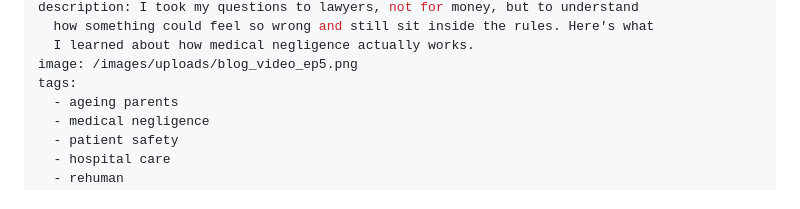
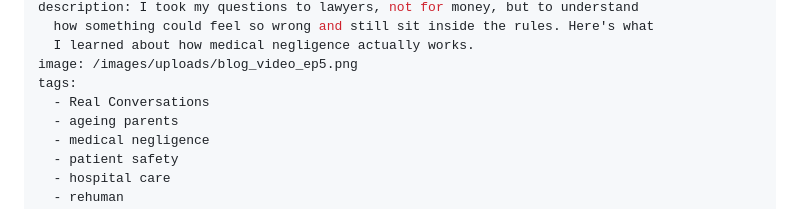
Before and after one commit to BlogMeetNavo/navo-blog, a Markdown page: src/posts/morally-wrong-legally-fine.md, the part around one of its changes. GitHub-like rendering.

Commit message:
Update Blog Posts “morally-wrong-legally-fine”

```diff
--- a/src/posts/morally-wrong-legally-fine.md
+++ b/src/posts/morally-wrong-legally-fine.md
@@ -8,6 +8,7 @@ description: I took my questions to lawyers, not for money, but to understand
   I learned about how medical negligence actually works.
 image: /images/uploads/blog_video_ep5.png
 tags:
+  - Real Conversations
   - ageing parents
   - medical negligence
   - patient safety
```
Also changed, not shown: other parts of src/posts/morally-wrong-legally-fine.md (+2 -0 lines).
